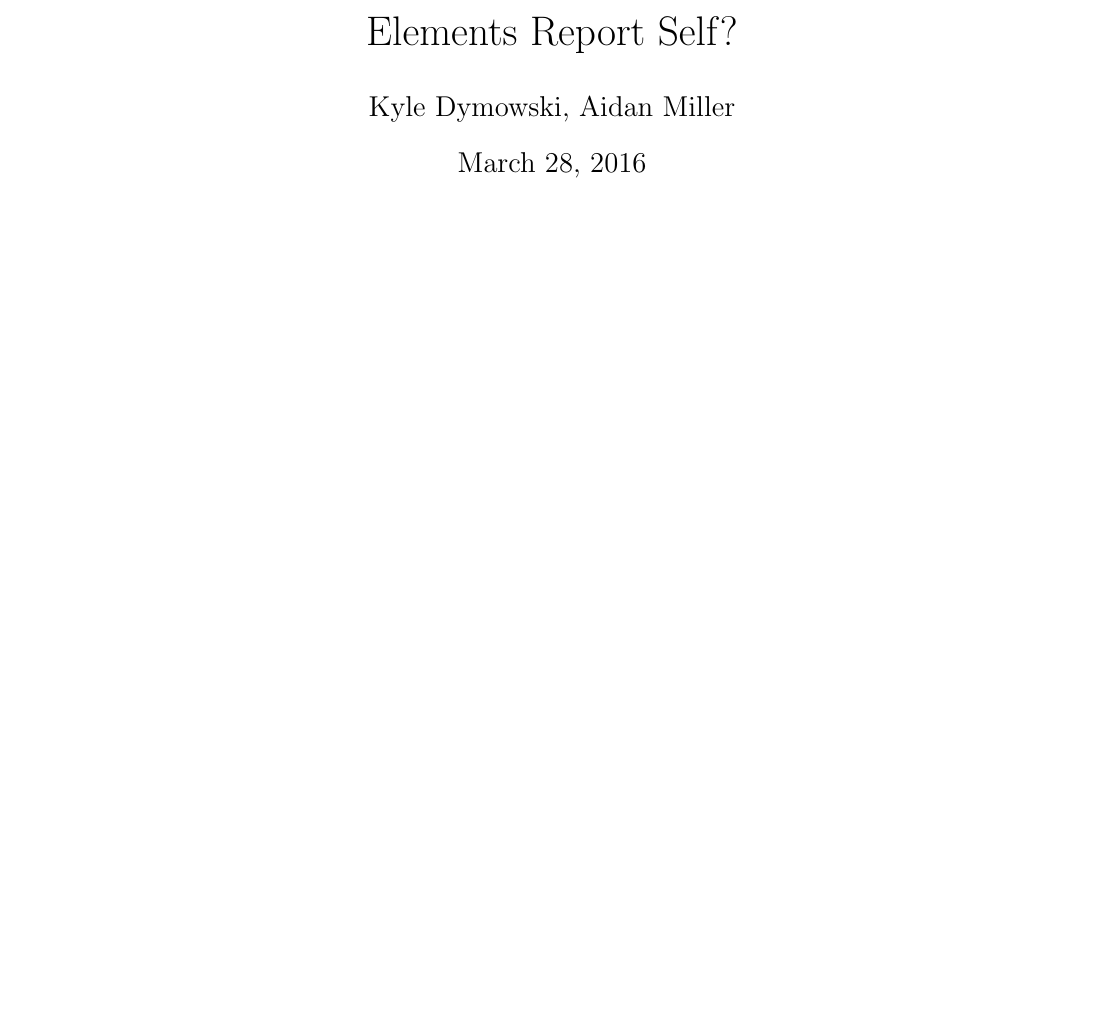
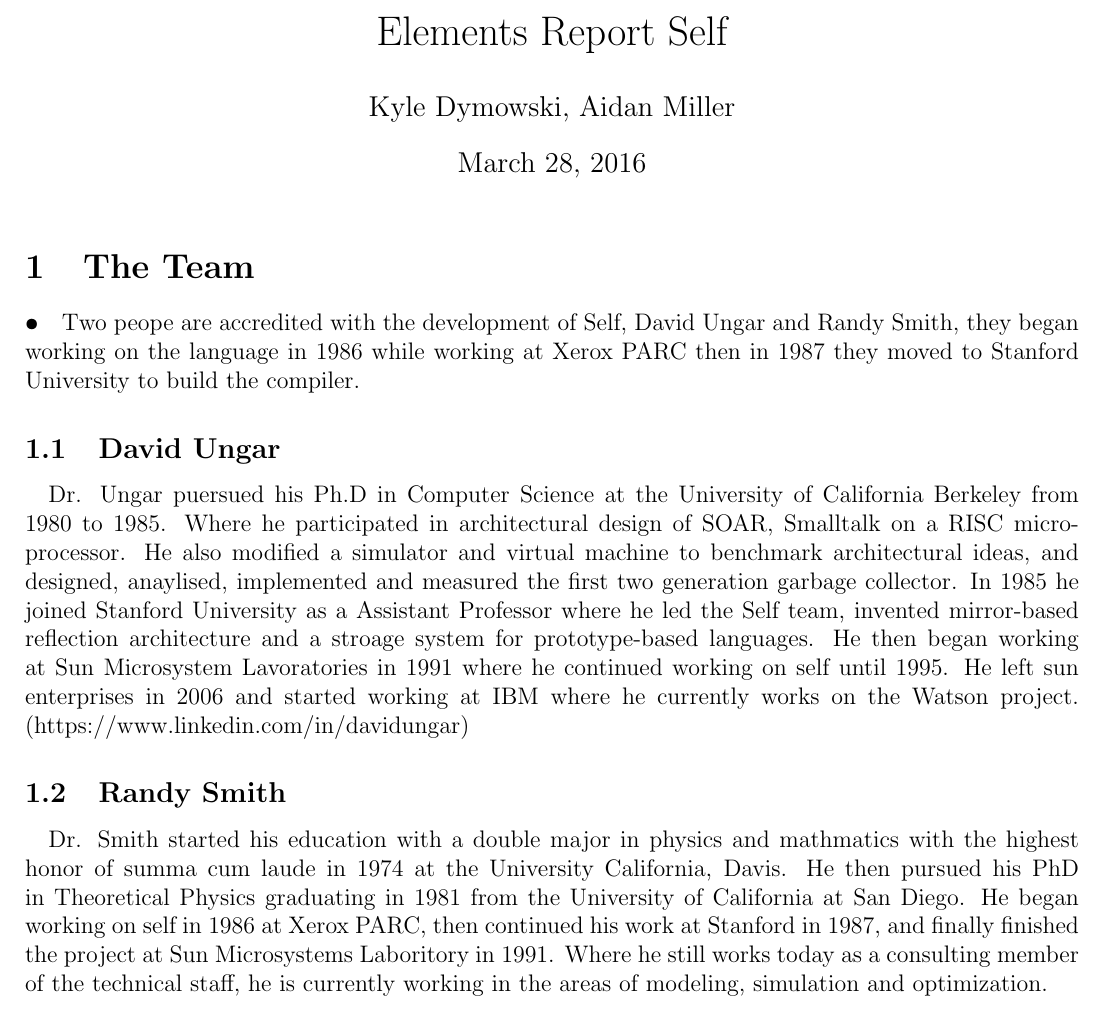
Before and after one commit to kdymowski/elementsReport, a LaTeX document (elementsReport.tex): part of the page, cut so that both start at the same text, the shorter picture padded with empty space. Compiled offline with pdfLaTeX.

Commit message:
finsihed up the team section. spell check was not working on my pc must run that later

```diff
--- a/elementsReport.tex
+++ b/elementsReport.tex
@@ -10,11 +10,18 @@
 	tabsize=2,
 }
 
-\title{Elements Report Self?}
+\title{Elements Report Self}
 \author{Kyle Dymowski, Aidan Miller}
 \date{March 28, 2016}
 
 \begin{document}
 \maketitle
 
+\section{The Team}
+\paragraph{•} Two peope are accredited with the development of Self, David Ungar and Randy Smith, they began working on the language in 1986 while working at Xerox PARC then in 1987 they moved to Stanford University to build the compiler.
+\subsection{David Ungar}
+\paragraph{} Dr. Ungar puersued his Ph.D in Computer Science at the University of California Berkeley from 1980 to 1985. Where he participated in architectural design of SOAR, Smalltalk on a RISC microprocessor. He also modified a simulator and virtual machine to benchmark architectural ideas, and designed, anaylised, implemented and measured the first two generation garbage collector. In 1985 he joined Stanford University as a Assistant Professor where he led the Self team, invented mirror-based reflection architecture and a stroage system for prototype-based languages. He then began working at Sun Microsystem Lavoratories in 1991 where he continued working on self until 1995. He left sun enterprises in 2006 and started working at IBM where he currently works on the Watson project. (https://www.linkedin.com/in/davidungar)
+\subsection{Randy Smith}
+\paragraph{} Dr. Smith started his education with a double major in physics and mathmatics with the highest honor of summa cum laude in 1974 at the University California, Davis. He then pursued his PhD in Theoretical Physics graduating in 1981 from the University of California at San Diego. He began working on self in 1986 at Xerox PARC, then continued his work at Stanford in 1987, and finally finished the project at Sun Microsystems Laboritory in 1991. Where he still works today as a consulting member of the technical staff, he is currently working in the areas of modeling, simulation and optimization.
+
 \end{document}
```
Also changed, not shown: elementsReport.pdf.
